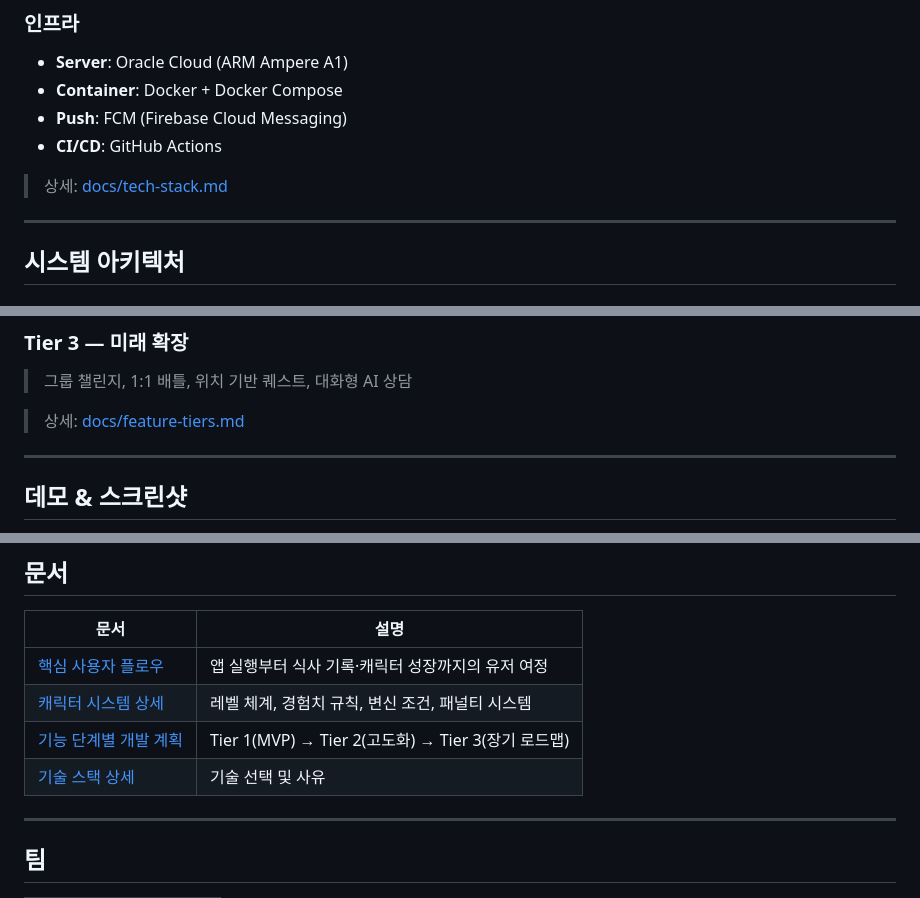
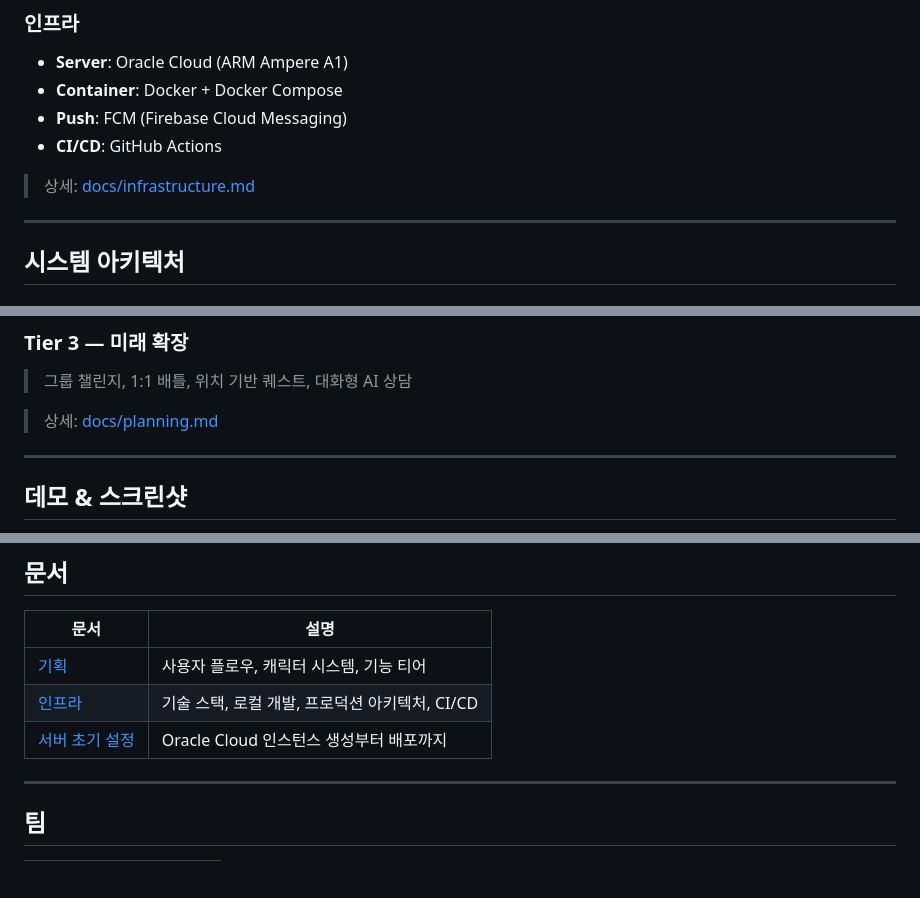
Before and after one commit to SeoHyeokGyu/Mukzzi, a Markdown page: README.md, 3 parts joined by grey strips. Drawn GitHub-style; blank space fills up the shorter version.

Commit message:
docs: README 문서 링크를 실제 파일 구조에 맞게 수정

```diff
--- a/README.md
+++ b/README.md
@@ -144,7 +144,7 @@
 - **Push**: FCM (Firebase Cloud Messaging)
 - **CI/CD**: GitHub Actions
 
-> 상세: [docs/tech-stack.md](docs/tech-stack.md)
+> 상세: [docs/infrastructure.md](docs/infrastructure.md)
 
 ---
 
@@ -241,7 +241,7 @@ Cron Scheduler (매일 실행)
 ### Tier 3 — 미래 확장
 > 그룹 챌린지, 1:1 배틀, 위치 기반 퀘스트, 대화형 AI 상담
 
-> 상세: [docs/feature-tiers.md](docs/feature-tiers.md)
+> 상세: [docs/planning.md](docs/planning.md)
 
 ---
 
@@ -284,10 +284,9 @@ Cron Scheduler (매일 실행)
 
 | 문서 | 설명 |
 |------|------|
-| [핵심 사용자 플로우](docs/user-flow.md) | 앱 실행부터 식사 기록·캐릭터 성장까지의 유저 여정 |
-| [캐릭터 시스템 상세](docs/character-system.md) | 레벨 체계, 경험치 규칙, 변신 조건, 패널티 시스템 |
-| [기능 단계별 개발 계획](docs/feature-tiers.md) | Tier 1(MVP) → Tier 2(고도화) → Tier 3(장기 로드맵) |
-| [기술 스택 상세](docs/tech-stack.md) | 기술 선택 및 사유 |
+| [기획](docs/planning.md) | 사용자 플로우, 캐릭터 시스템, 기능 티어 |
+| [인프라](docs/infrastructure.md) | 기술 스택, 로컬 개발, 프로덕션 아키텍처, CI/CD |
+| [서버 초기 설정](docs/setup.md) | Oracle Cloud 인스턴스 생성부터 배포까지 |
 
 ---
 
```
